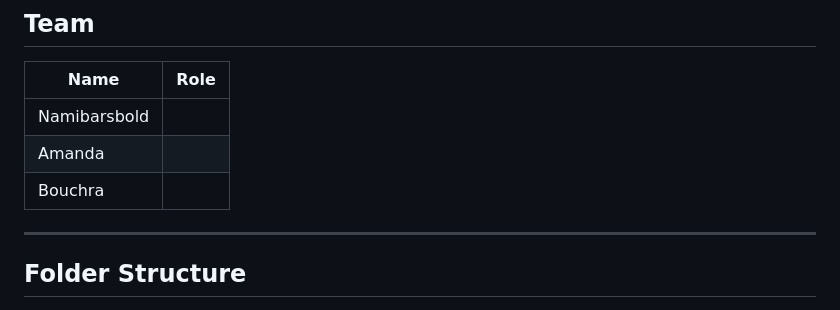
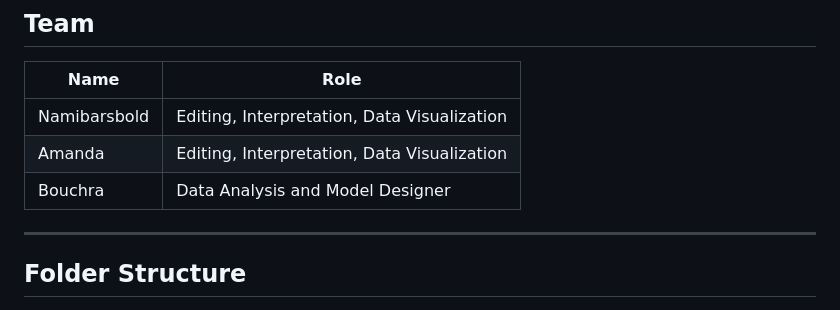
Before and after one commit to namibarsbold/STATS201-Course-project, a Markdown page: README.md, the part around the change. GitHub-like rendering.

Commit message:
roles
role desc

```diff
--- a/README.md
+++ b/README.md
@@ -10,9 +10,9 @@ A machine-learning panel study that uses VIIRS nighttime-light tiles, population
 
 | Name | Role |
 |------|------|
-| Namibarsbold |  |
-| Amanda | |
-| Bouchra |  |
+| Namibarsbold | Editing, Interpretation, Data Visualization |
+| Amanda | Editing, Interpretation, Data Visualization |
+| Bouchra | Data Analysis and Model Designer |
 
 ---
 
```
